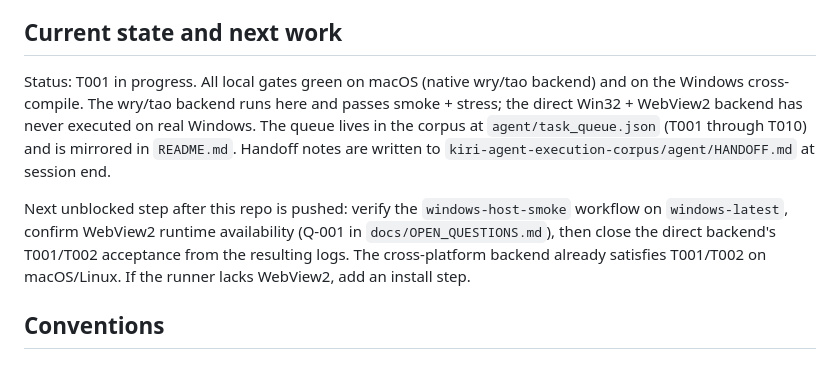
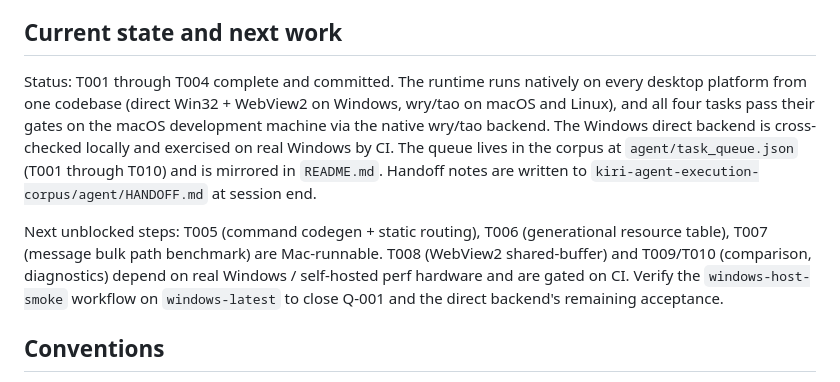
Before and after one commit to ChloeVPin/kiri, a Markdown page: AGENTS.md, the part around the change. GitHub-like rendering.

```diff
--- a/AGENTS.md
+++ b/AGENTS.md
@@ -75,20 +75,21 @@ depend on `kiri-core`.
 
 ## Current state and next work
 
-Status: T001 in progress. All local gates green on macOS (native wry/tao
-backend) and on the Windows cross-compile. The wry/tao backend runs here and
-passes smoke + stress; the direct Win32 + WebView2 backend has never
-executed on real Windows. The queue lives in the corpus at
-`agent/task_queue.json` (T001 through T010) and is mirrored in `README.md`.
-Handoff notes are written to `kiri-agent-execution-corpus/agent/HANDOFF.md`
-at session end.
+Status: T001 through T004 complete and committed. The runtime runs
+natively on every desktop platform from one codebase (direct Win32 + WebView2
+on Windows, wry/tao on macOS and Linux), and all four tasks pass their gates
+on the macOS development machine via the native wry/tao backend. The Windows
+direct backend is cross-checked locally and exercised on real Windows by CI.
+The queue lives in the corpus at `agent/task_queue.json` (T001 through T010)
+and is mirrored in `README.md`. Handoff notes are written to
+`kiri-agent-execution-corpus/agent/HANDOFF.md` at session end.
 
-Next unblocked step after this repo is pushed: verify the
-`windows-host-smoke` workflow on `windows-latest`, confirm WebView2 runtime
-availability (Q-001 in `docs/OPEN_QUESTIONS.md`), then close the direct
-backend's T001/T002 acceptance from the resulting logs. The cross-platform
-backend already satisfies T001/T002 on macOS/Linux. If the runner lacks
-WebView2, add an install step.
+Next unblocked steps: T005 (command codegen + static routing), T006
+(generational resource table), T007 (message bulk path benchmark) are
+Mac-runnable. T008 (WebView2 shared-buffer) and T009/T010 (comparison,
+diagnostics) depend on real Windows / self-hosted perf hardware and are
+gated on CI. Verify the `windows-host-smoke` workflow on `windows-latest` to
+close Q-001 and the direct backend's remaining acceptance.
 
 ## Conventions
 
```
Also changed, not shown: README.md (+20 -10 lines), docs/DECISIONS.md (+24 -1 lines).
